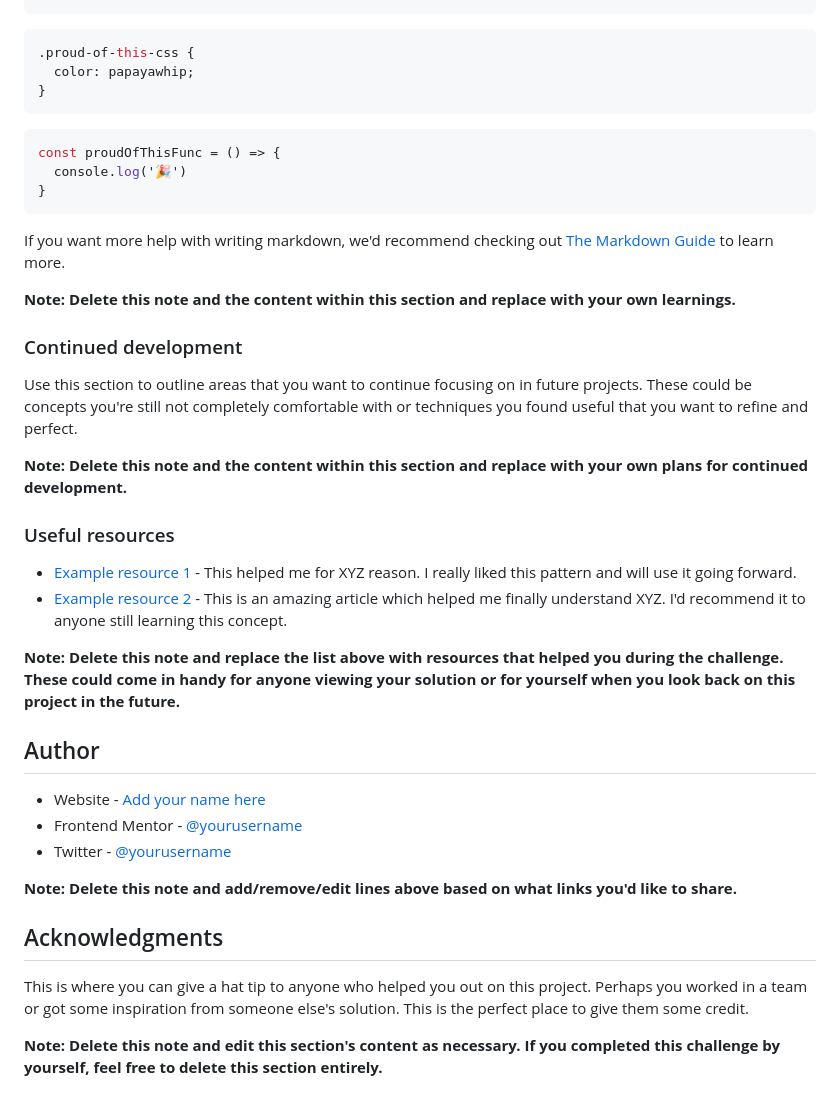
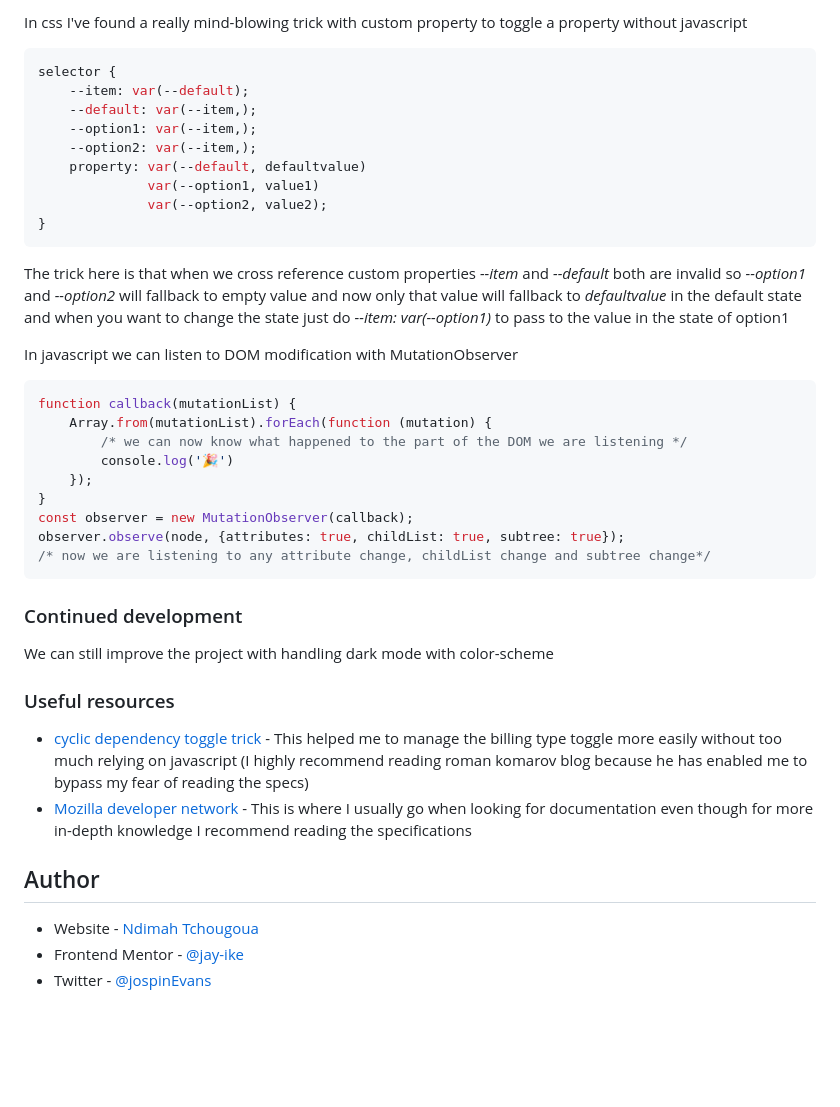
Before and after one commit to jay-ike/multiple-step-form, a Markdown page: README-template.md, the part around the change printed below. GitHub-like rendering; blank space fills up the shorter version.

````diff
--- a/README-template.md
+++ b/README-template.md
@@ -77,42 +63,52 @@ To see how you can add code snippets, see below:
 ```
+
+In css I've found a really mind-blowing trick with custom property to toggle a
+property without javascript
+
 ```css
-.proud-of-this-css {
-  color: papayawhip;
+selector {
+    --item: var(--default);
+    --default: var(--item,);
+    --option1: var(--item,);
+    --option2: var(--item,);
+    property: var(--default, defaultvalue)
+              var(--option1, value1)
+              var(--option2, value2);
 }
 ```
+The trick here is that when we cross reference custom properties *--item* and
+*--default* both are invalid so *--option1* and *--option2* will fallback to
+empty value and now only that value will fallback to *defaultvalue* in the
+default state
+and when you want to change the state just do
+*--item: var(--option1)* to pass to the value in the state of option1
+
+In javascript we can listen to DOM modification with MutationObserver
+
 ```js
-const proudOfThisFunc = () => {
-  console.log('🎉')
+function callback(mutationList) {
+    Array.from(mutationList).forEach(function (mutation) {
+        /* we can now know what happened to the part of the DOM we are listening */
+        console.log('🎉')
+    });
 }
+const observer = new MutationObserver(callback);
+observer.observe(node, {attributes: true, childList: true, subtree: true});
+/* now we are listening to any attribute change, childList change and subtree change*/
 ```
-
-If you want more help with writing markdown, we'd recommend checking out [The Markdown Guide](https://www.markdownguide.org/) to learn more.
-
-**Note: Delete this note and the content within this section and replace with your own learnings.**
 
 ### Continued development
 
-Use this section to outline areas that you want to continue focusing on in future projects. These could be concepts you're still not completely comfortable with or techniques you found useful that you want to refine and perfect.
-
-**Note: Delete this note and the content within this section and replace with your own plans for continued development.**
+We can still improve the project with handling dark mode with color-scheme
 
 ### Useful resources
 
-- [Example resource 1](https://www.example.com) - This helped me for XYZ reason. I really liked this pattern and will use it going forward.
-- [Example resource 2](https://www.example.com) - This is an amazing article which helped me finally understand XYZ. I'd recommend it to anyone still learning this concept.
+- [cyclic dependency toggle trick](https://kizu.dev/cyclic-toggles) - This helped me to manage the billing type toggle more easily without too much relying on javascript (I highly recommend reading roman komarov blog because he has enabled me to bypass my fear of reading the specs)
+- [Mozilla developer network](https://developer.mozilla.com) - This is where I usually go when looking for documentation even though for more in-depth knowledge I recommend reading the specifications
 
-**Note: Delete this note and replace the list above with resources that helped you during the challenge. These could come in handy for anyone viewing your solution or for yourself when you look back on this project in the future.**
 
 ## Author
 
-- Website - [Add your name here](https://www.your-site.com)
-- Frontend Mentor - [@yourusername](https://www.frontendmentor.io/profile/yourusername)
-- Twitter - [@yourusername](https://www.twitter.com/yourusername)
-
-**Note: Delete this note and add/remove/edit lines above based on what links you'd like to share.**
-
-## Acknowledgments
-
-This is where you can give a hat tip to anyone who helped you out on this project. Perhaps you worked in a team or got some inspiration from someone else's solution. This is the perfect place to give them some credit.
-
-**Note: Delete this note and edit this section's content as necessary. If you completed this challenge by yourself, feel free to delete this section entirely.**
+- Website - [Ndimah Tchougoua](https://www.github.com/jay-ike)
+- Frontend Mentor - [@jay-ike](https://www.frontendmentor.io/profile/jay-ike)
+- Twitter - [@jospinEvans](https://www.twitter.com/jospinEvans)
````
Also changed, not shown: other parts of README-template.md (+8 -22 lines), desktop-view.png (added), mobile-view.png (added), 1 other file.
